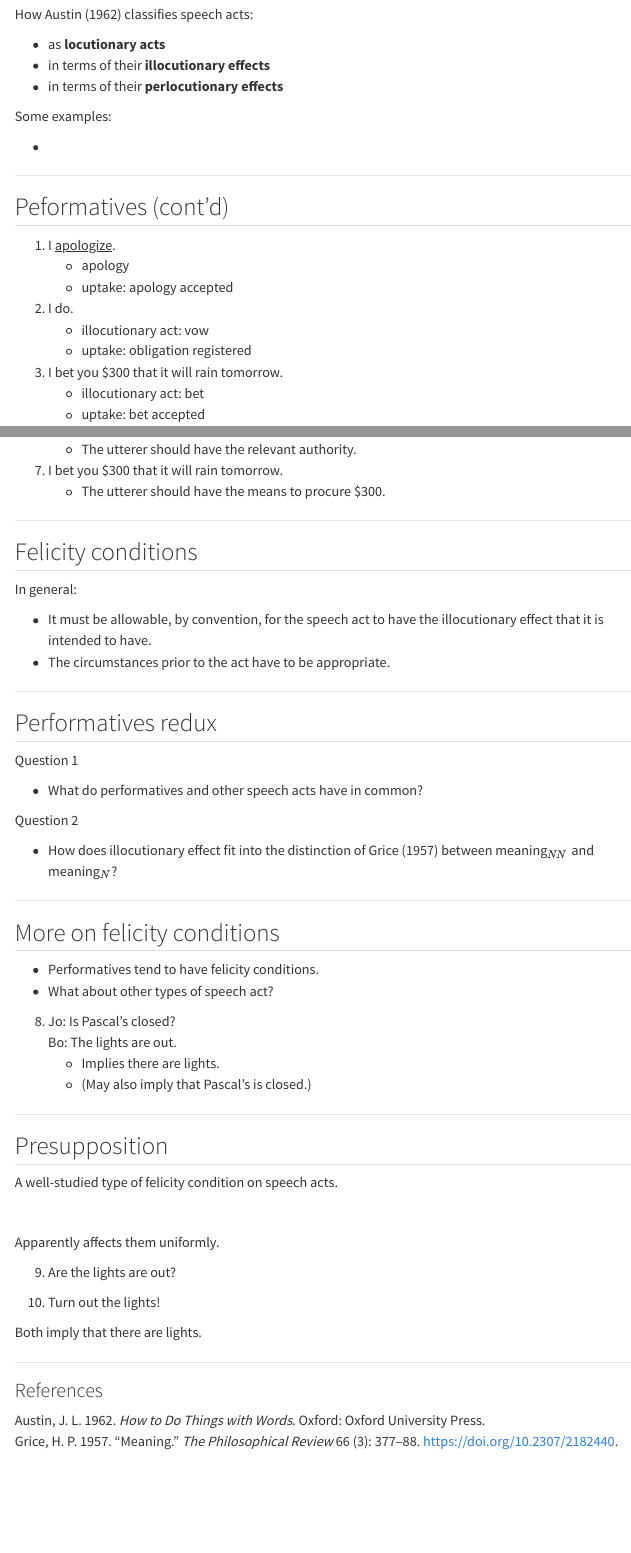
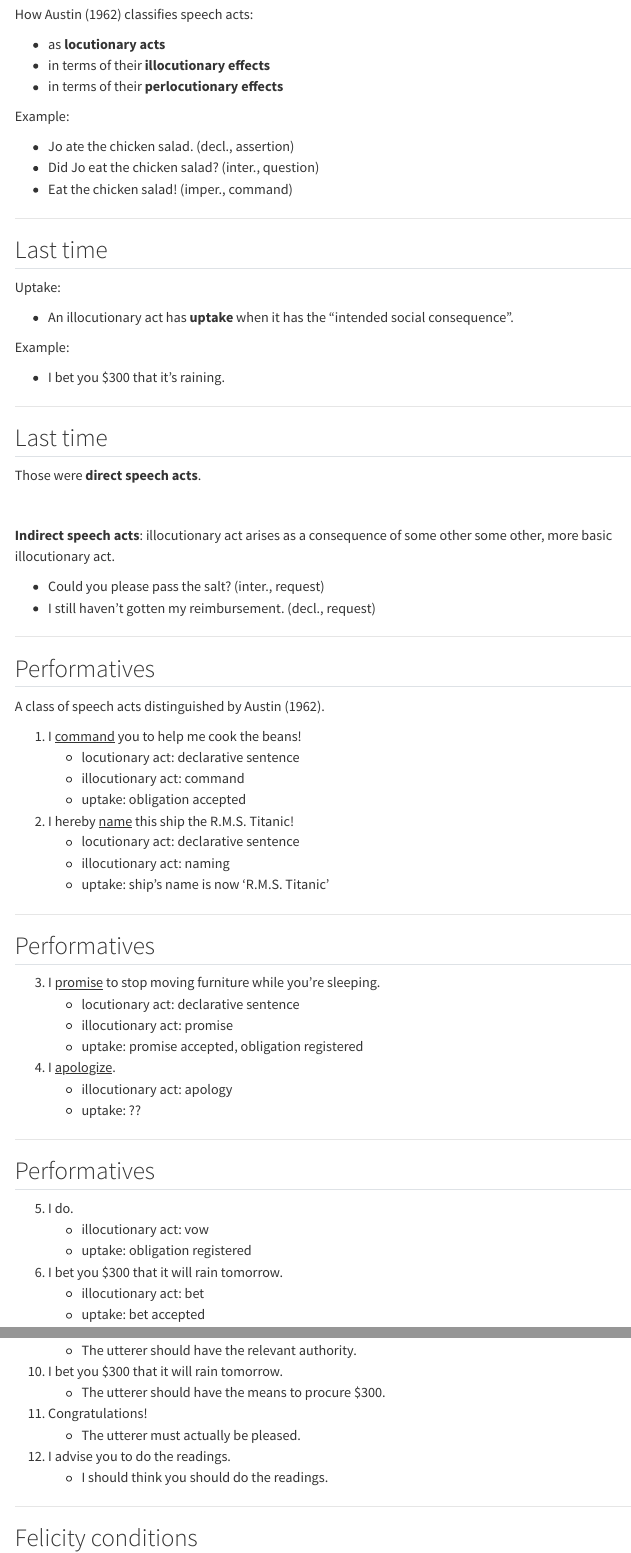
Before and after one commit to juliangrove/intro-semantics, a Quarto document (slides/sept3.qmd): the page in a window 1100 px wide, from 190 px down, and a second part further down, joined at a grey line. Rendered offline with R 4.5, knitr and Pandoc in place of Quarto, with nearby package versions; menus at the side of the page are left out.

Commit message:
September 3 slides.

```diff
--- a/slides/sept3.qmd
+++ b/slides/sept3.qmd
@@ -22,18 +22,77 @@ How @austin_how_1962 classifies speech acts:
 - in terms of their **perlocutionary effects**
 
 ::: {.fragment}
-Some examples:
+Example:
 
--
+- Jo ate the chicken salad. (decl., assertion)
+- Did Jo eat the chicken salad? (inter., question)
+- Eat the chicken salad! (imper., command)
 :::
 
 ---
 
-## Peformatives (cont'd)
+## Last time
+
+Uptake:
+
+- An illocutionary act has **uptake** when it has the "intended social consequence".
+
+::: {.fragment}
+Example:
+
+- I bet you $300 that it's raining.
+:::
+
+---
+
+## Last time
+
+Those were **direct speech acts**.
+
+<br>
+
+::: {.fragment}
+**Indirect speech acts**:
+illocutionary act arises as a consequence of some other some other, more basic illocutionary act.
+
+- Could you please pass the salt? <span class="fragment">(inter., request)</span>
+- I still haven't gotten my reimbursement. <span class="fragment">(decl., request)</span>
+:::
+
+
+
+---
+
+## Performatives
+
+A class of speech acts distinguished by @austin_how_1962.
+
+(@ex-command-beans-declarative) I [command]{.underline} you to help me cook the beans!
+	- locutionary act: declarative sentence
+	- illocutionary act: command
+	- uptake: obligation accepted
+
+(@ex-titanic) I hereby [name]{.underline} this ship the R.M.S. Titanic!
+	- locutionary act: declarative sentence
+	- illocutionary act: naming
+	- uptake: ship's name is now 'R.M.S. Titanic'
+
+---
+
+## Performatives
+
+(@ex-marriage) I [promise]{.underline} to stop moving furniture while you're sleeping.
+	- locutionary act: declarative sentence
+	- illocutionary act: promise
+	- uptake: <span class="fragment">promise accepted, obligation registered</span>
 
 (@ex-apology) I [apologize]{.underline}.
-	- apology
-	- uptake: <span class="fragment">apology accepted</span>
+	- illocutionary act: apology
+	- uptake: ??
+
+---
+
+## Performatives
 
 (@ex-marriage) I do.
 	- illocutionary act: vow
@@ -67,6 +131,12 @@ You can't just perform any speech act haphazardly.
 
 (@ex-bet) I bet you $300 that it will rain tomorrow.
 	- The utterer should have the means to procure $300.
+
+(@ex-congrats) Congratulations!
+	- The utterer must actually be pleased.
+
+(@ex-advise) I advise you to do the readings.
+	- I should think you should do the readings.
 
 ---
 
@@ -88,4 +159,3 @@ Question 1
 ::: {.fragment}
 Question 2
 
-- How does illocutionary effect fit into the distinction of @grice_meaning_1957 between meaning$_{NN}$ and meaning$_{N}$?
```
Also changed, not shown: slides/sept3.qmd (69 more changed lines).
